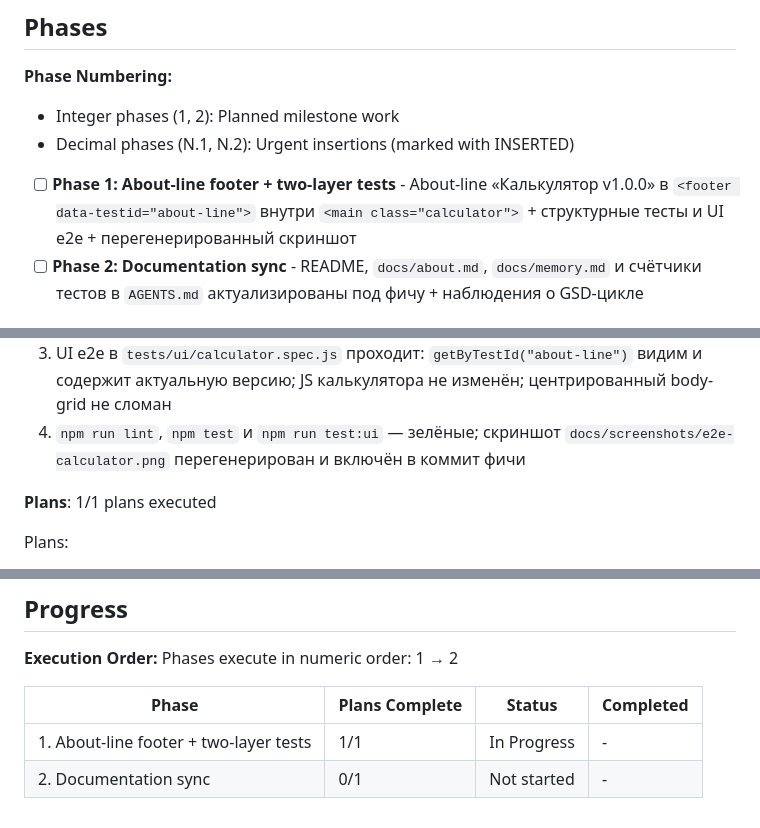
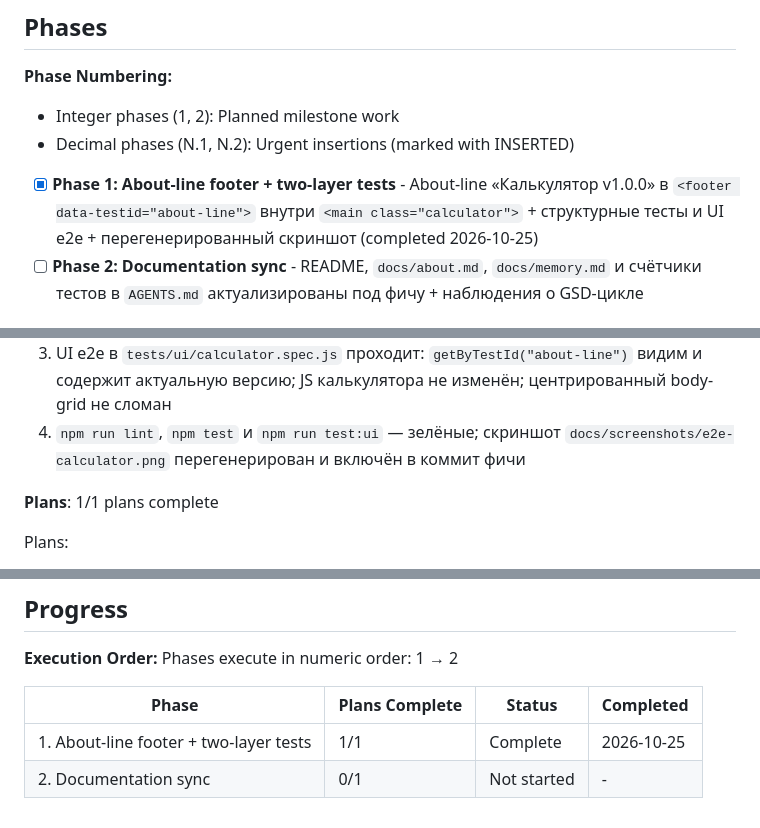
Before and after one commit to HeleonoraQA/my-opencode-project, a Markdown page: .planning/ROADMAP.md, 3 parts joined by grey strips. Drawn GitHub-style.

Commit message:
docs(phase-01): complete phase execution

```diff
--- a/.planning/ROADMAP.md
+++ b/.planning/ROADMAP.md
@@ -10,7 +10,7 @@
 - Integer phases (1, 2): Planned milestone work
 - Decimal phases (N.1, N.2): Urgent insertions (marked with INSERTED)
 
-- [ ] **Phase 1: About-line footer + two-layer tests** - About-line «Калькулятор v1.0.0» в `<footer data-testid="about-line">` внутри `<main class="calculator">` + структурные тесты и UI e2e + перегенерированный скриншот
+- [x] **Phase 1: About-line footer + two-layer tests** - About-line «Калькулятор v1.0.0» в `<footer data-testid="about-line">` внутри `<main class="calculator">` + структурные тесты и UI e2e + перегенерированный скриншот (completed 2026-10-25)
 - [ ] **Phase 2: Documentation sync** - README, `docs/about.md`, `docs/memory.md` и счётчики тестов в `AGENTS.md` актуализированы под фичу + наблюдения о GSD-цикле
 
 ## Phase Details
@@ -27,7 +27,7 @@
   3. UI e2e в `tests/ui/calculator.spec.js` проходит: `getByTestId("about-line")` видим и содержит актуальную версию; JS калькулятора не изменён; центрированный body-grid не сломан
   4. `npm run lint`, `npm test` и `npm run test:ui` — зелёные; скриншот `docs/screenshots/e2e-calculator.png` перегенерирован и включён в коммит фичи
 
-**Plans**: 1/1 plans executed
+**Plans**: 1/1 plans complete
 
 Plans:
 - [x] 01-01: TBD (заполняется при `/gsd-plan-phase 1`)
@@ -58,5 +58,5 @@ Phases execute in numeric order: 1 → 2
 
 | Phase | Plans Complete | Status | Completed |
 |-------|----------------|--------|-----------|
-| 1. About-line footer + two-layer tests | 1/1 | In Progress | - |
+| 1. About-line footer + two-layer tests | 1/1 | Complete    | 2026-10-25 |
 | 2. Documentation sync | 0/1 | Not started | - |
```
Also changed, not shown: .planning/STATE.md (+17 -16 lines).
